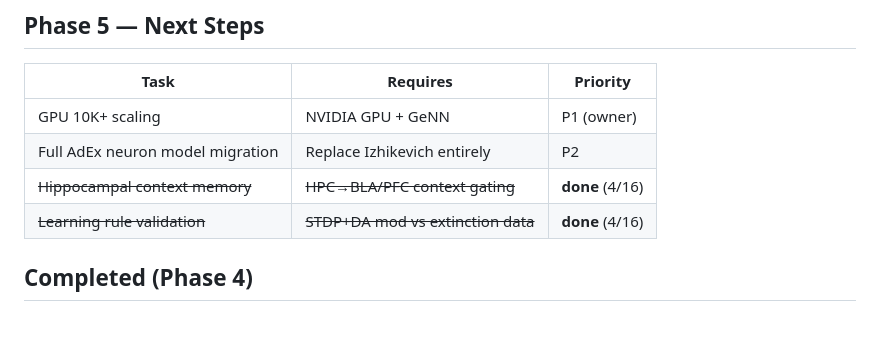
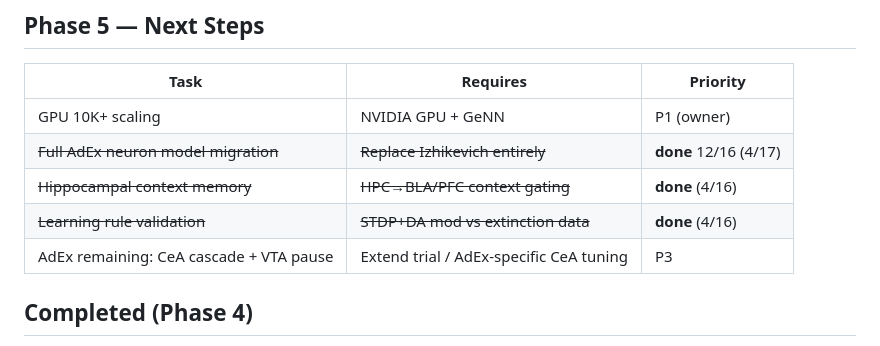
Before and after one commit to tatuyayonje0223-arch/emotion-ai, a Markdown page: master_plan.md, the part around the change. GitHub-like rendering.

Commit message:
Update master_plan: AdEx migration 12/16 (75%) complete
Co-Authored-By: Claude Opus 4.6 (1M context) <noreply@anthropic.com>

```diff
--- a/master_plan.md
+++ b/master_plan.md
@@ -113,9 +113,10 @@ Full change log: docs/parameter_changes_log.md
 | Task | Requires | Priority |
 |------|----------|----------|
 | GPU 10K+ scaling | NVIDIA GPU + GeNN | P1 (owner) |
-| Full AdEx neuron model migration | Replace Izhikevich entirely | P2 |
+| ~~Full AdEx neuron model migration~~ | ~~Replace Izhikevich entirely~~ | **done** 12/16 (4/17) |
 | ~~Hippocampal context memory~~ | ~~HPC→BLA/PFC context gating~~ | **done** (4/16) |
 | ~~Learning rule validation~~ | ~~STDP+DA mod vs extinction data~~ | **done** (4/16) |
+| AdEx remaining: CeA cascade + VTA pause | Extend trial / AdEx-specific CeA tuning | P3 |
 
 ## Completed (Phase 4)
 
```
